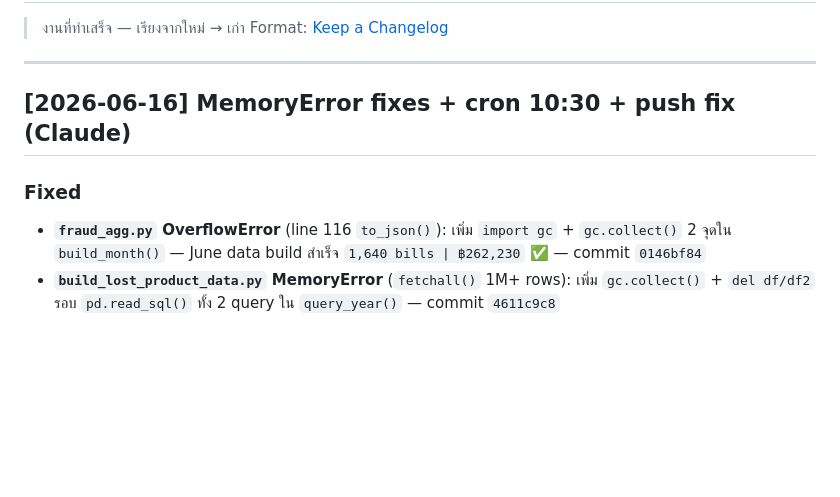
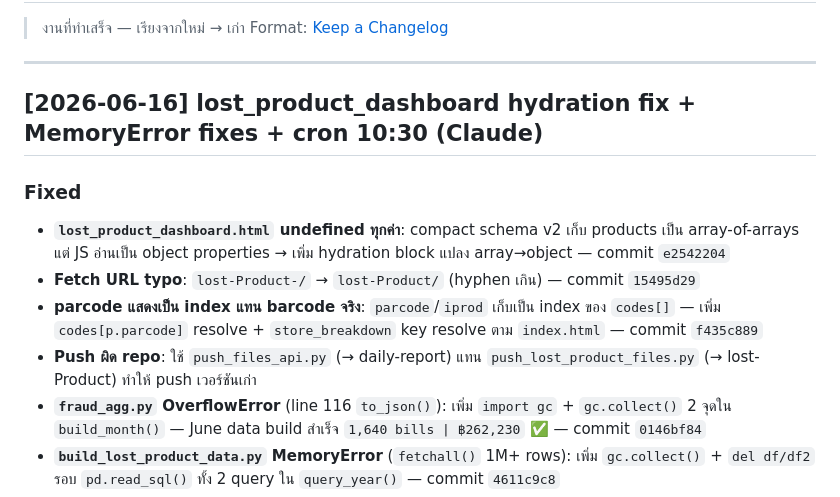
Before and after one commit to tumsbux/lost-Product, a Markdown page: Changelog.md, the part around the change. Rendered like a GitHub page; blank space fills up the shorter version.

Commit message:
docs: add hydration + parcode gotchas + changelog 2026-06-16

```diff
--- a/Changelog.md
+++ b/Changelog.md
@@ -5,9 +5,13 @@
 
 ---
 
-## [2026-06-16] MemoryError fixes + cron 10:30 + push fix (Claude)
+## [2026-06-16] lost_product_dashboard hydration fix + MemoryError fixes + cron 10:30 (Claude)
 
 ### Fixed
+- **`lost_product_dashboard.html` undefined ทุกค่า**: compact schema v2 เก็บ products เป็น array-of-arrays แต่ JS อ่านเป็น object properties → เพิ่ม hydration block แปลง array→object — commit `e2542204`
+- **Fetch URL typo**: `lost-Product-/` → `lost-Product/` (hyphen เกิน) — commit `15495d29`
+- **parcode แสดงเป็น index แทน barcode จริง**: `parcode`/`iprod` เก็บเป็น index ของ `codes[]` — เพิ่ม `codes[p.parcode]` resolve + `store_breakdown` key resolve ตาม `index.html` — commit `f435c889`
+- **Push ผิด repo**: ใช้ `push_files_api.py` (→ daily-report) แทน `push_lost_product_files.py` (→ lost-Product) ทำให้ push เวอร์ชันเก่า
 - **`fraud_agg.py` OverflowError** (line 116 `to_json()`): เพิ่ม `import gc` + `gc.collect()` 2 จุดใน `build_month()` — June data build สำเร็จ `1,640 bills | ฿262,230` ✅ — commit `0146bf84`
 - **`build_lost_product_data.py` MemoryError** (`fetchall()` 1M+ rows): เพิ่ม `gc.collect()` + `del df/df2` รอบ `pd.read_sql()` ทั้ง 2 query ใน `query_year()` — commit `4611c9c8`
 - **Dashboard stuck วัน 14**: `update_dashboard.py` git clone exit 128 (false "OK") → push manual ผ่าน `push_files_api.py` 8 ไฟล์ — commit `85756424` — dashboard แสดงวัน 15 ✅
```
